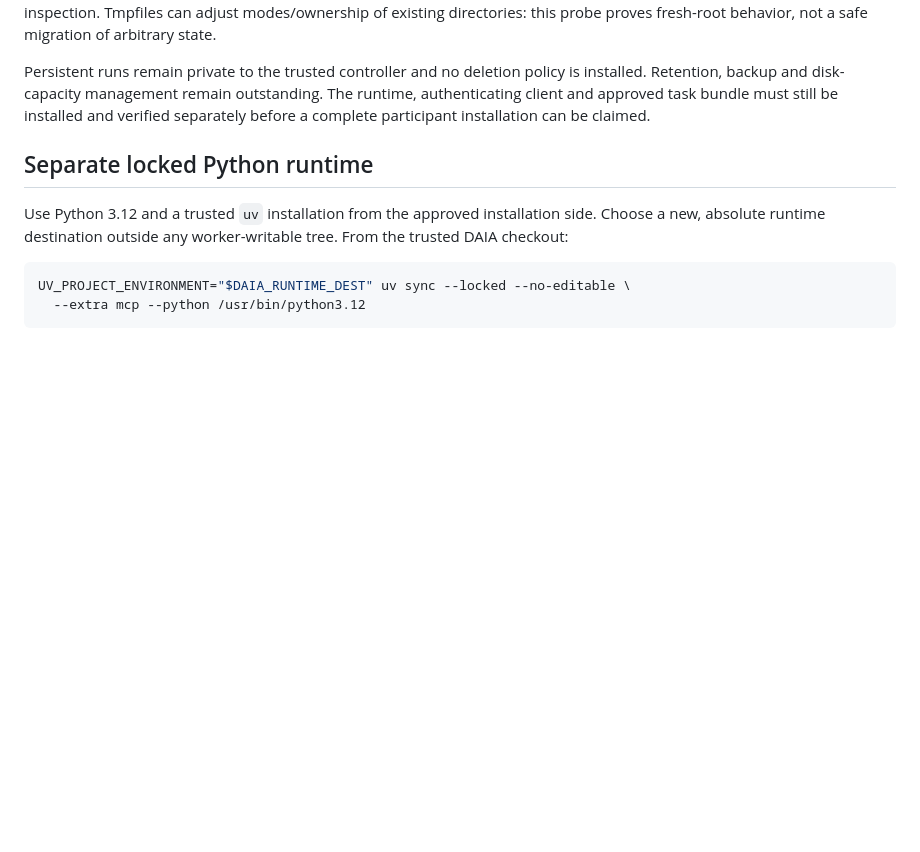
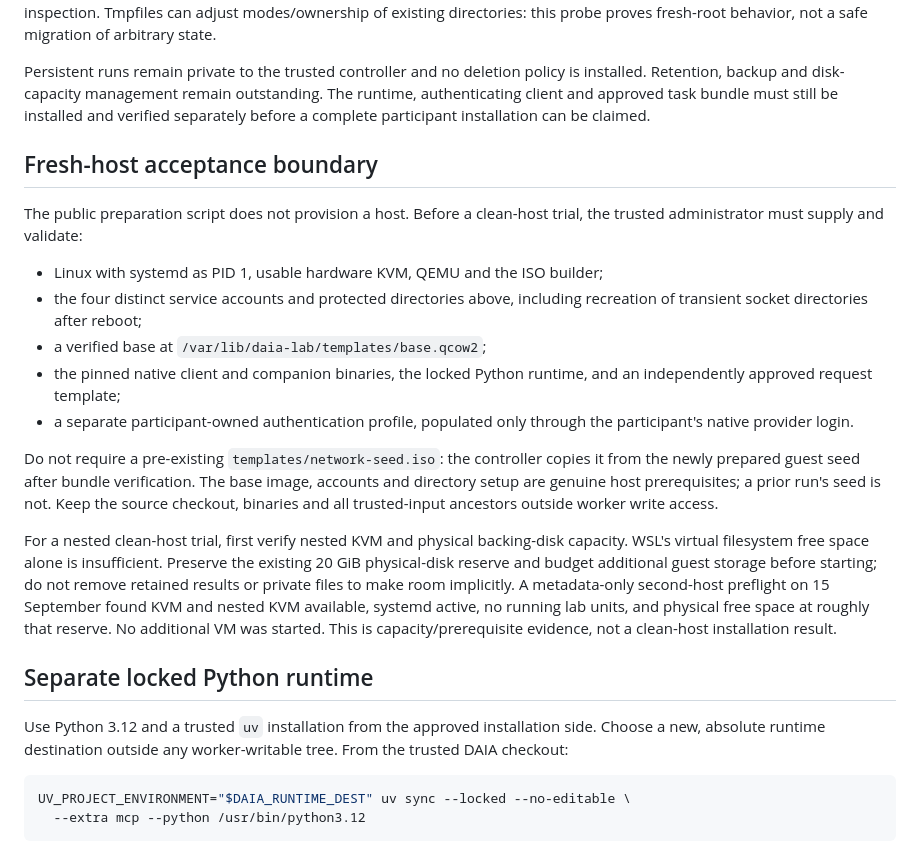
Before and after one commit to joindaia/DAIA, a Markdown page: deploy/subscription-lab/README.md, the part around the change. GitHub-like rendering; blank space fills up the shorter version.

Commit message:
Clarify fresh-host prerequisites and record capacity preflight

```diff
--- a/deploy/subscription-lab/README.md
+++ b/deploy/subscription-lab/README.md
@@ -34,6 +34,35 @@ Persistent runs remain private to the trusted controller and no deletion policy
 is installed. Retention, backup and disk-capacity management remain outstanding.
 The runtime, authenticating client and approved task bundle must still be installed
 and verified separately before a complete participant installation can be claimed.
+
+## Fresh-host acceptance boundary
+
+The public preparation script does not provision a host. Before a clean-host
+trial, the trusted administrator must supply and validate:
+
+- Linux with systemd as PID 1, usable hardware KVM, QEMU and the ISO builder;
+- the four distinct service accounts and protected directories above, including
+  recreation of transient socket directories after reboot;
+- a verified base at `/var/lib/daia-lab/templates/base.qcow2`;
+- the pinned native client and companion binaries, the locked Python runtime,
+  and an independently approved request template;
+- a separate participant-owned authentication profile, populated only through
+  the participant's native provider login.
+
+Do not require a pre-existing `templates/network-seed.iso`: the controller copies
+it from the newly prepared guest seed after bundle verification. The base image,
+accounts and directory setup are genuine host prerequisites; a prior run's seed
+is not. Keep the source checkout, binaries and all trusted-input ancestors outside
+worker write access.
+
+For a nested clean-host trial, first verify nested KVM and physical backing-disk
+capacity. WSL's virtual filesystem free space alone is insufficient. Preserve the
+existing 20 GiB physical-disk reserve and budget additional guest storage before
+starting; do not remove retained results or private files to make room implicitly.
+A metadata-only second-host preflight on 15 September found KVM and nested KVM
+available, systemd active, no running lab units, and physical free space at roughly
+that reserve. No additional VM was started. This is capacity/prerequisite evidence,
+not a clean-host installation result.
 
 ## Separate locked Python runtime
 
```
